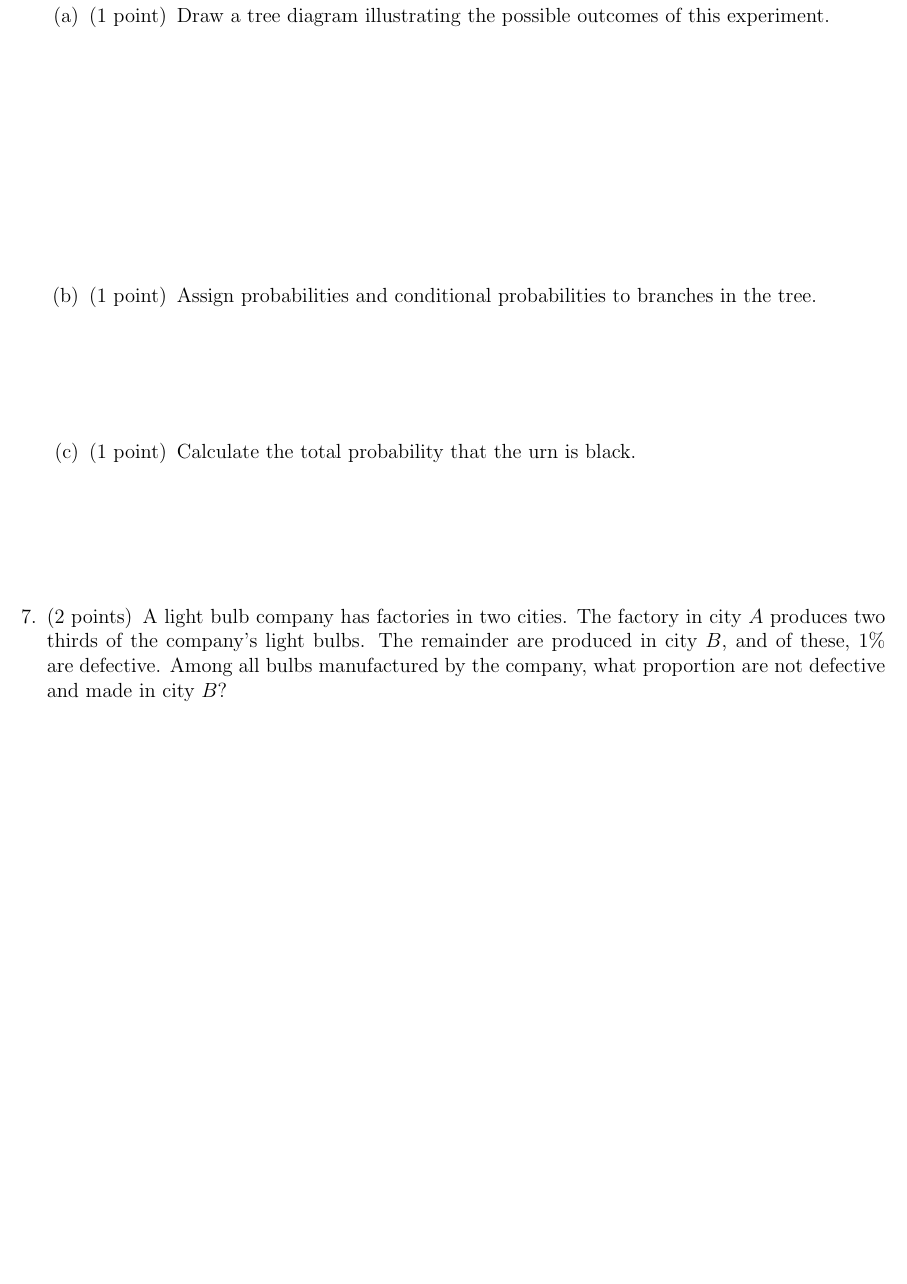
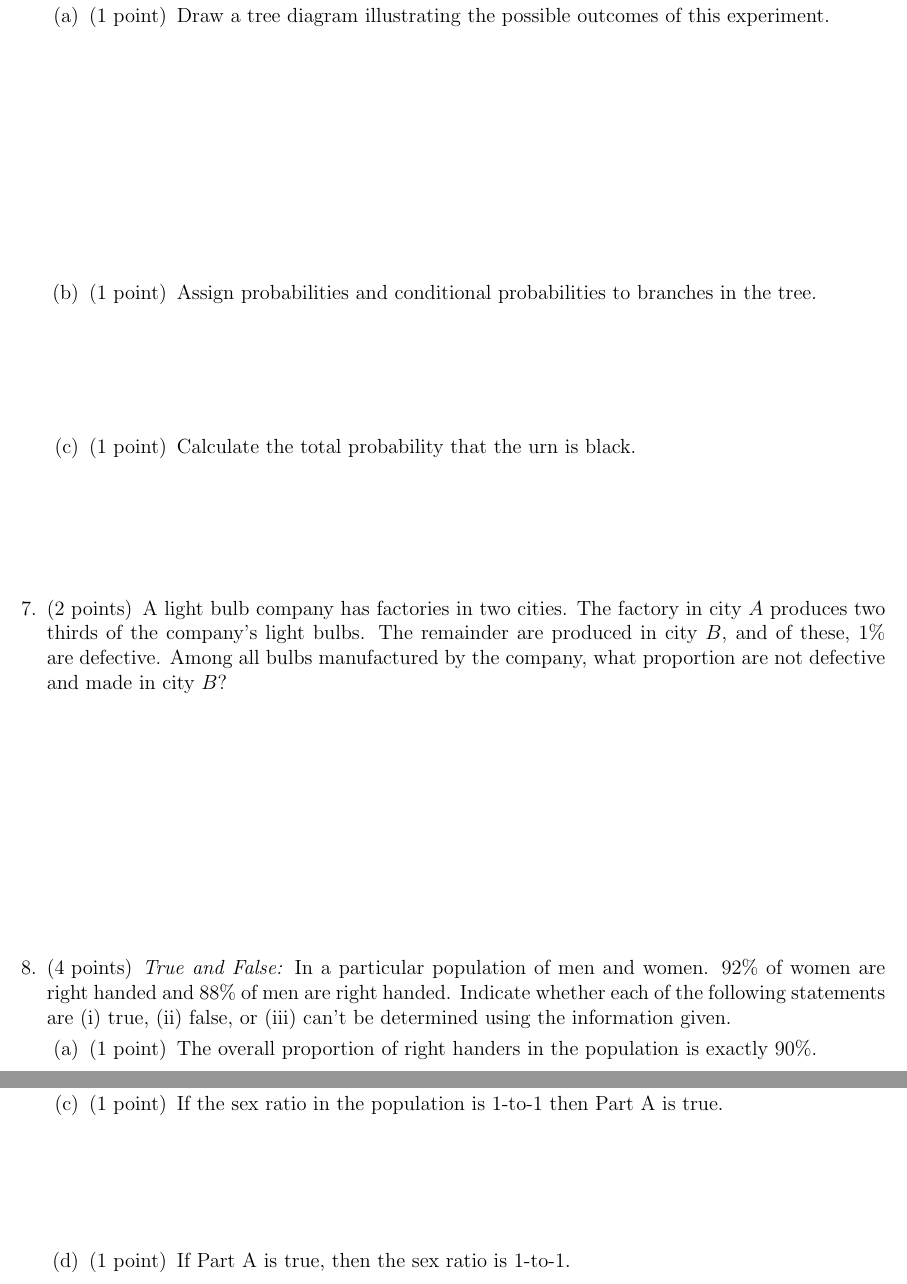
Before and after one commit to AMAT362/AMAT362.github.io, a LaTeX problem sheet (worksheets/AMAT362-WS05.tex): part of page 3 of 3 before the commit and two parts of pages 3 and 4 of 4 after it, the two joined at a grey line, cut so that both start at the same text, the shorter picture padded with empty space. Compiled offline with pdfLaTeX.

Commit message:
ws 5 revised

```diff
--- a/worksheets/AMAT362-WS05.tex
+++ b/worksheets/AMAT362-WS05.tex
@@ -110,6 +110,29 @@ Describe \emph{The Monty Hall Problem}. Should you switch doors?
 \addpoints
 
 \question[2] A light bulb company has factories in two cities. The factory in city $A$ produces two thirds of the company's light bulbs. The remainder are produced in city $B$, and of these, 1\% are defective. Among all bulbs manufactured by the company, what proportion are not defective and made in city $B$?
+
+\vspace{2in}
+
+\question[4]
+\emph{True and False:} In a particular population of men and women. 92\% of women are right handed and 88\% of men are right handed. Indicate whether each of the following statements are (i) true, (ii) false, or (iii) can't be determined using the information given.
+\noaddpoints
+\begin{parts}
+\part[1] The overall proportion of right handers in the population is exactly 90\%.
+
+\vspace{1in}
+
+\part[1] The overall proportion of right handers in the population is between 88\% and 92\%.
+\vspace{1in}
+
+\part[1] If the sex ratio in the population is 1-to-1 then Part A is true.
+\vspace{1in}
+
+\part[1] If Part A is true, then the sex ratio is 1-to-1.
+\vspace{1in}
+
+
+\end{parts}
+\addpoints
 \end{questions}
 
 \end{document}
```
Also changed, not shown: worksheets/AMAT362-WS05.pdf, 3 other files.
